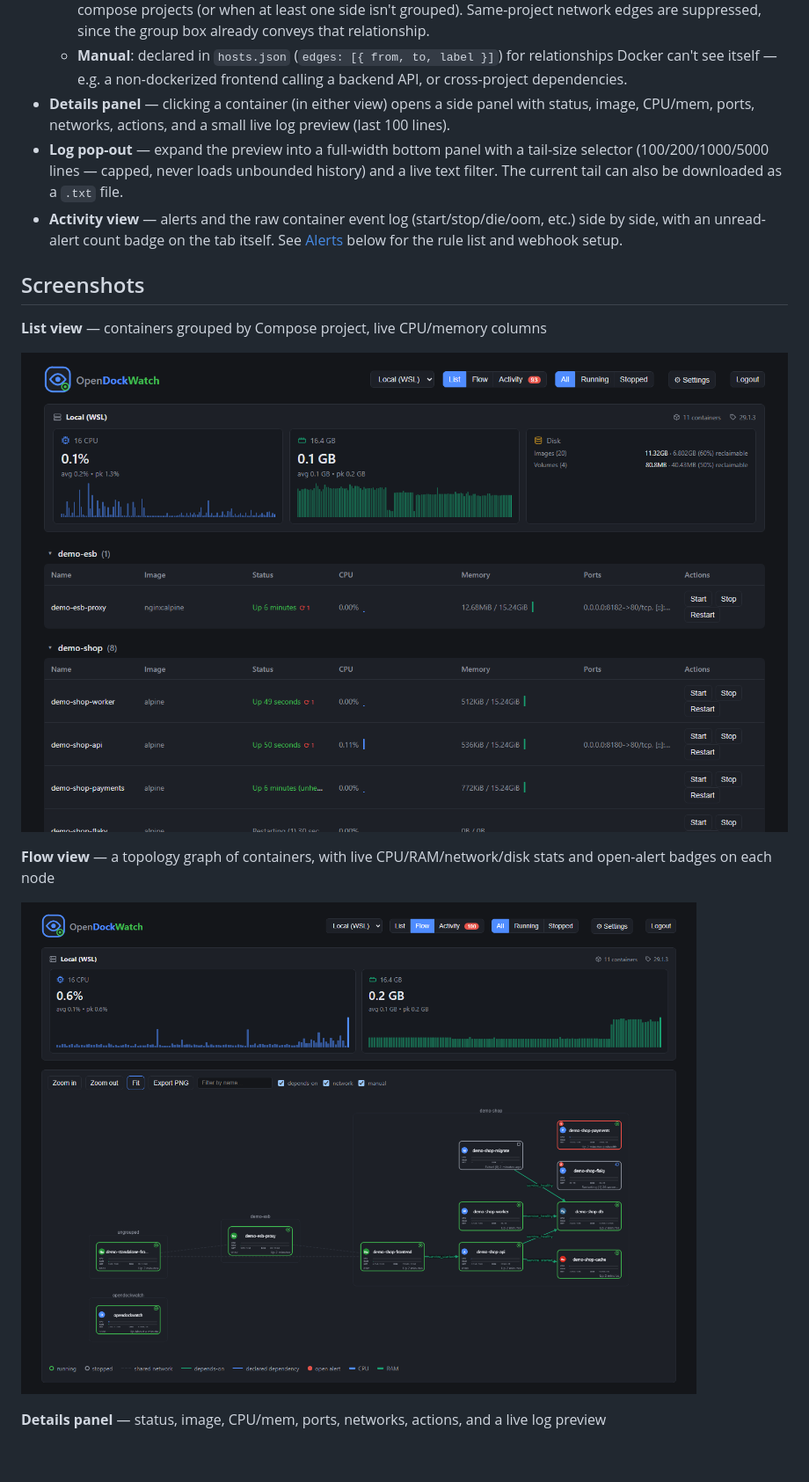
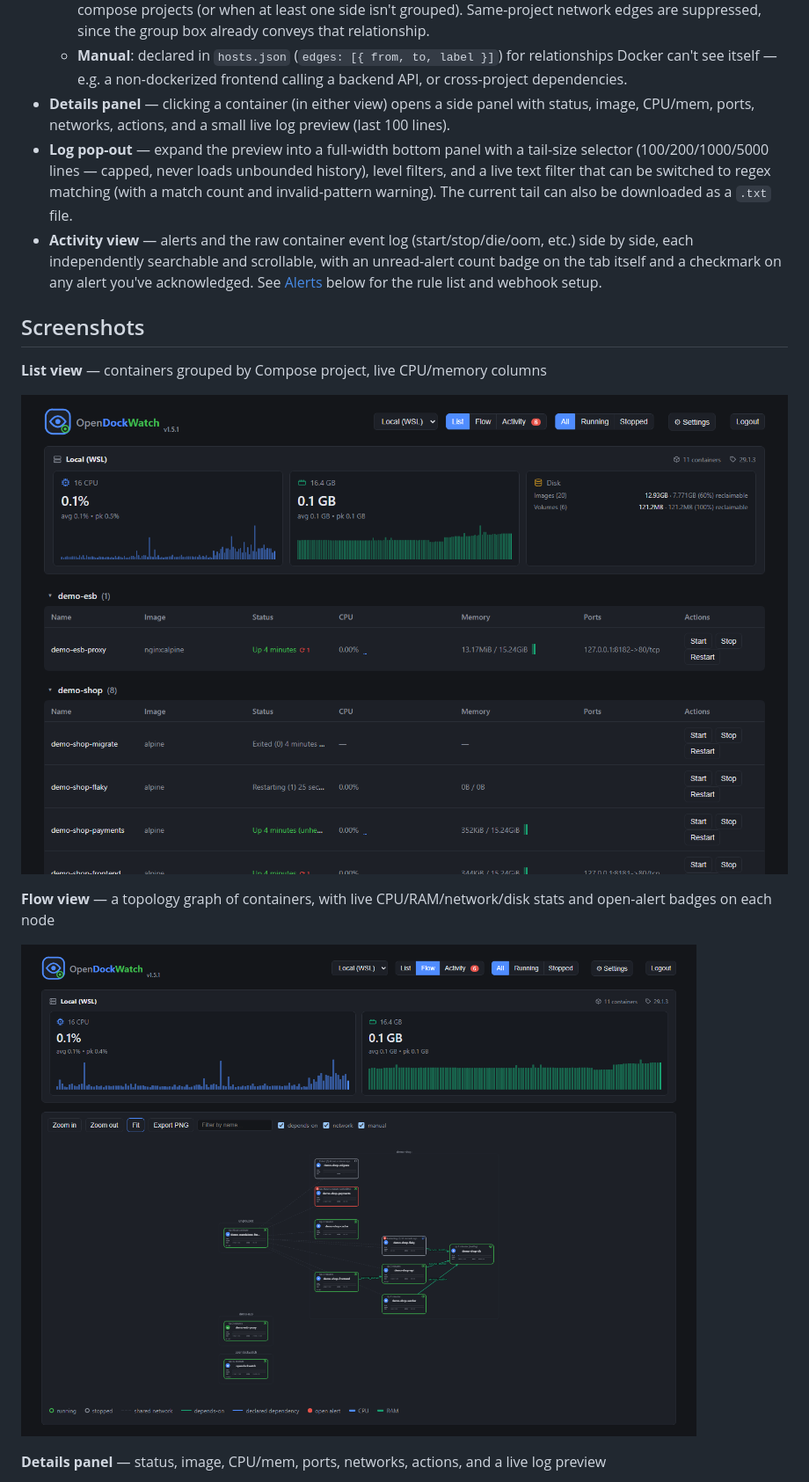
Before and after one commit to DarkS1D3R/OpenDockWatch, a Markdown page: README.md, the part around one of its changes. Shown at 88% size. Drawn GitHub-style; pictures changed too: screenshots/flow-view.png, screenshots/list-view.png; blank space fills up the shorter version.

```diff
--- a/README.md
+++ b/README.md
@@ -10,8 +10,8 @@ A small self-hosted Docker dashboard: containers grouped by Compose project, CPU
   - **Auto (network)**: containers sharing a custom Docker network are connected — but only across different compose projects (or when at least one side isn't grouped). Same-project network edges are suppressed, since the group box already conveys that relationship.
   - **Manual**: declared in `hosts.json` (`edges: [{ from, to, label }]`) for relationships Docker can't see itself — e.g. a non-dockerized frontend calling a backend API, or cross-project dependencies.
 - **Details panel** — clicking a container (in either view) opens a side panel with status, image, CPU/mem, ports, networks, actions, and a small live log preview (last 100 lines).
-- **Log pop-out** — expand the preview into a full-width bottom panel with a tail-size selector (100/200/1000/5000 lines — capped, never loads unbounded history) and a live text filter. The current tail can also be downloaded as a `.txt` file.
-- **Activity view** — alerts and the raw container event log (start/stop/die/oom, etc.) side by side, with an unread-alert count badge on the tab itself. See [Alerts](#alerts) below for the rule list and webhook setup.
+- **Log pop-out** — expand the preview into a full-width bottom panel with a tail-size selector (100/200/1000/5000 lines — capped, never loads unbounded history), level filters, and a live text filter that can be switched to regex matching (with a match count and invalid-pattern warning). The current tail can also be downloaded as a `.txt` file.
+- **Activity view** — alerts and the raw container event log (start/stop/die/oom, etc.) side by side, each independently searchable and scrollable, with an unread-alert count badge on the tab itself and a checkmark on any alert you've acknowledged. See [Alerts](#alerts) below for the rule list and webhook setup.
 
 ## Screenshots
 
```
Also changed, not shown: other parts of README.md (+4 -4 lines), screenshots/activity-view.png, screenshots/details-panel.png, screenshots/log-viewer.png.
